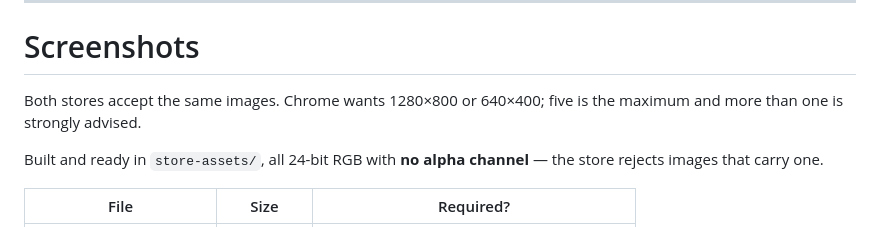
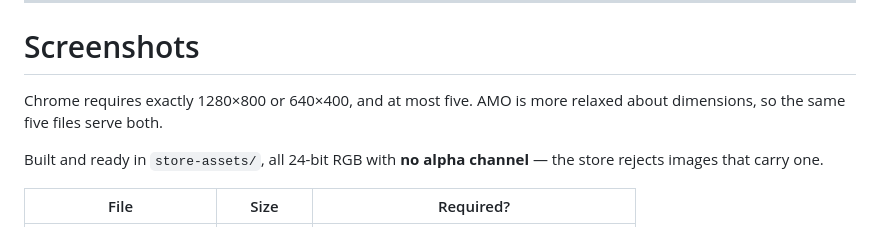
Before and after one commit to christian-codez/gridlens-for-bootstrap, a Markdown page: STORE-LISTING.md, the part around one of its changes. Rendered like a GitHub page.

```diff
--- a/STORE-LISTING.md
+++ b/STORE-LISTING.md
@@ -351,8 +353,8 @@ should stay at exactly one — a second means something new was introduced.
 
 # Screenshots
 
-Both stores accept the same images. Chrome wants 1280×800 or 640×400; five is the
-maximum and more than one is strongly advised.
+Chrome requires exactly 1280×800 or 640×400, and at most five. AMO is more
+relaxed about dimensions, so the same five files serve both.
 
 Built and ready in `store-assets/`, all 24-bit RGB with **no alpha channel** —
 the store rejects images that carry one.
```
Also changed, not shown: other parts of STORE-LISTING.md (+41 -37 lines).
